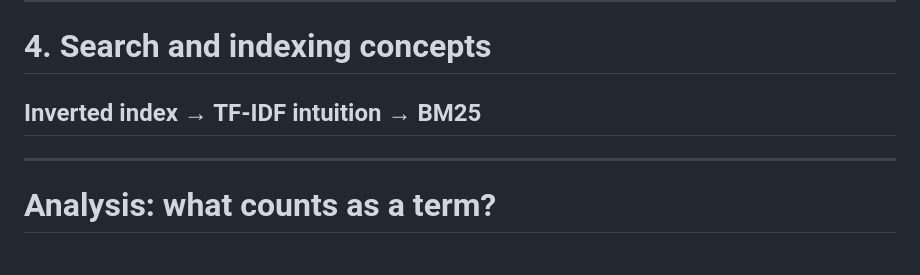
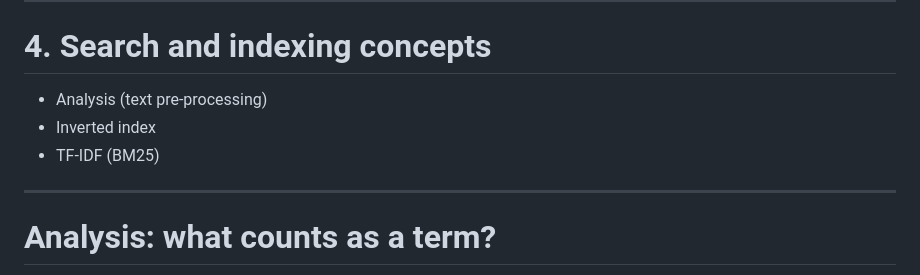
Before and after one commit to jslambda/srcsearch, a Markdown page: talk/presentation.md, the part around the change. Rendered like a GitHub page.

```diff
--- a/talk/presentation.md
+++ b/talk/presentation.md
@@ -241,7 +241,9 @@ At query time: analyze the query, retrieve candidates, rank them, return the top
 
 # 4. Search and indexing concepts
 
-## Inverted index → TF-IDF intuition → BM25
+ - Analysis (text pre-processing)
+ - Inverted index
+ - TF-IDF (BM25)
 
 ---
 
```
